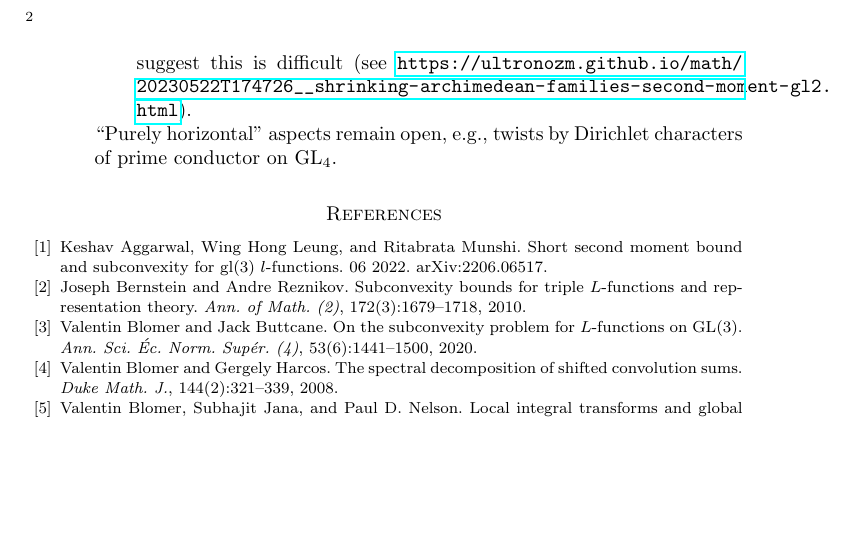
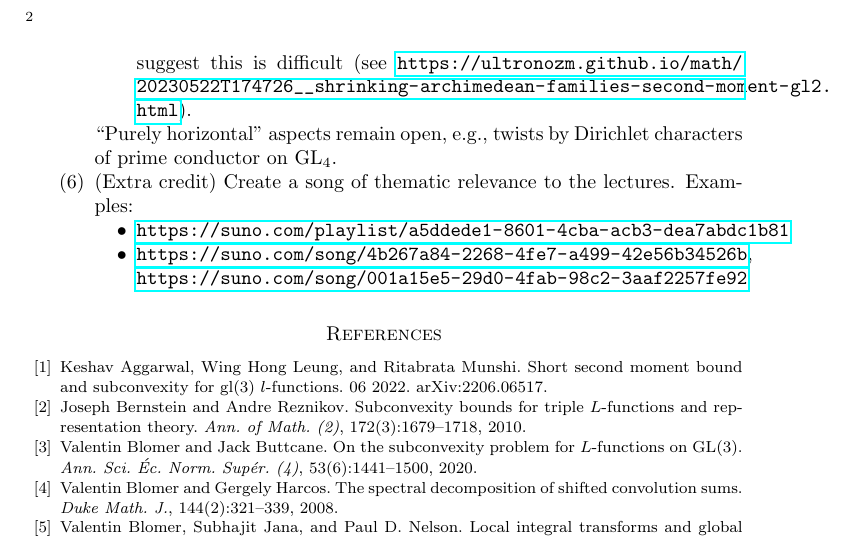
Before and after one commit to ultronozm/math, a LaTeX paper (20240902T121422--cirm-subconvexity.tex): part of page 2 of 3, cut so that both start at the same text, the shorter picture padded with empty space. Compiled offline with pdfLaTeX.

Commit message:
add song mentions

```diff
--- a/20240902T121422--cirm-subconvexity.tex
+++ b/20240902T121422--cirm-subconvexity.tex
@@ -59,8 +59,13 @@
   \begin{itemize}
   \item These have all proceeded via arithmetic amplification.  Is it possible to succeed in some cases via ``family shortening'' (as in, e.g., \cite{Sar01})?  A natural case to try would be the $t$-aspect.  Some experiments with $\GL_2$ suggest this is difficult (see \url{https://ultronozm.github.io/math/20230522T174726__shrinking-archimedean-families-second-moment-gl2.html}).
   \end{itemize} ``Purely horizontal'' aspects remain open, e.g., twists by Dirichlet characters of prime conductor on $\GL_4$.
+
+\item (Extra credit) Create a song of thematic relevance to the lectures.  Examples:
+  \begin{itemize}
+  \item \url{https://suno.com/playlist/a5ddede1-8601-4cba-acb3-dea7abdc1b81}
+  \item \url{https://suno.com/song/4b267a84-2268-4fe7-a499-42e56b34526b}, \url{https://suno.com/song/001a15e5-29d0-4fab-98c2-3aaf2257fe92}
+  \end{itemize}
 \end{enumerate}
-
 
 \bibliography{refs}{} \bibliographystyle{plain}
 \end{document}
```
